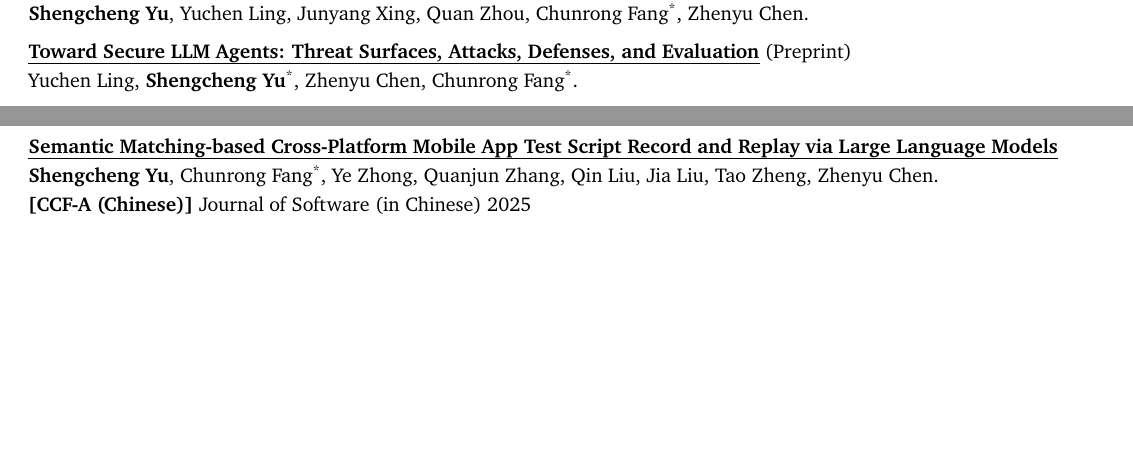
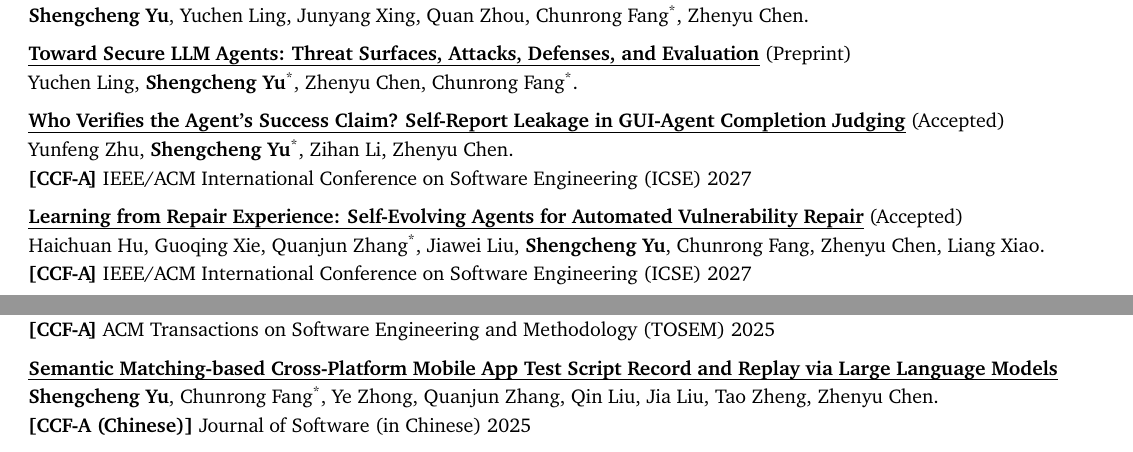
Before and after one commit to yushengcheng/yushengcheng.github.io, a LaTeX CV (cv/CV-photo.tex): two parts of pages 1 and 3 of 6, joined at a grey line, cut so that both start at the same text, the shorter picture padded with empty space. Compiled offline with pdfLaTeX.

Commit message:
Sync CV with 2027 ICSE papers

```diff
--- a/cv/CV-photo.tex
+++ b/cv/CV-photo.tex
@@ -183,6 +183,20 @@
 {Yuchen Ling, \me\corr, Zhenyu Chen, Chunrong Fang\corr}
 {}
 {https://arxiv.org/abs/2606.10749}
+
+\publication
+{Who Verifies the Agent's Success Claim? Self-Report Leakage in GUI-Agent Completion Judging}
+{\ (Accepted)}
+{Yunfeng Zhu, \me\corr, Zihan Li, Zhenyu Chen}
+{\ccf{CCF-A} IEEE/ACM International Conference on Software Engineering (ICSE) 2027}
+{https://seysc.com}
+
+\publication
+{Learning from Repair Experience: Self-Evolving Agents for Automated Vulnerability Repair}
+{\ (Accepted)}
+{Haichuan Hu, Guoqing Xie, Quanjun Zhang\corr, Jiawei Liu, \me, Chunrong Fang, Zhenyu Chen, Liang Xiao}
+{\ccf{CCF-A} IEEE/ACM International Conference on Software Engineering (ICSE) 2027}
+{https://seysc.com}
 
 \publication
 {Mobile App Test Requirement Generation via Multimodal Information Fusion}
```
Also changed, not shown: cv/CV.tex (+15 -1 lines), cv/CV-photo.pdf, cv/CV.pdf, cv/CV-photo.tex (2 more changed lines).
